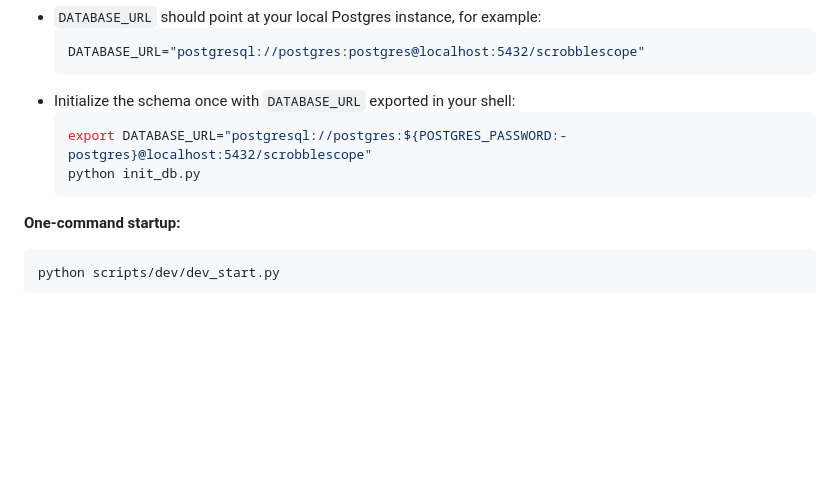
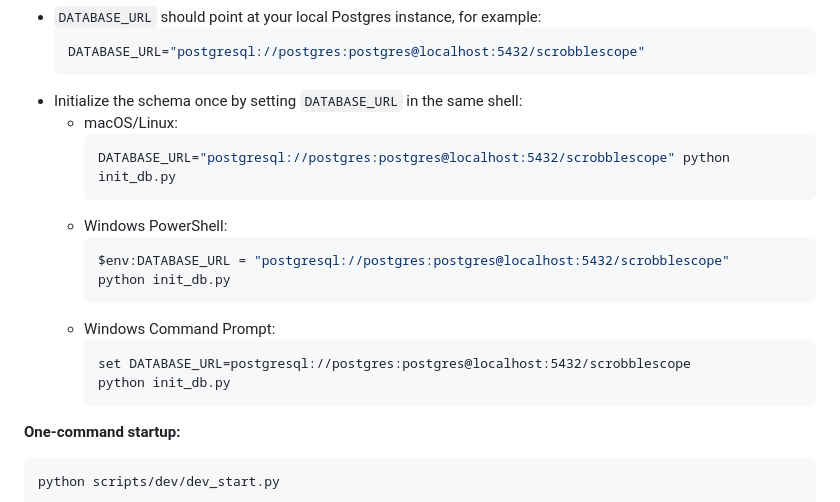
Before and after one commit to pterw/ScrobbleScope, a Markdown page: README.md, the part around the change. Rendered like a GitHub page; blank space fills up the shorter version.

Commit message:
fix: platform specific commands with configured pw
Co-authored-by: Copilot Autofix powered by AI <175728472+Copilot@users.noreply.github.com>
Signed-off-by: Peter Wiercioch <62111227+pterw@users.noreply.github.com>

````diff
--- a/README.md
+++ b/README.md
@@ -301,11 +301,21 @@ To run the app locally with the persistent Postgres metadata cache enabled:
   ```env
   DATABASE_URL="postgresql://postgres:postgres@localhost:5432/scrobblescope"
   ```
-* Initialize the schema once with `DATABASE_URL` exported in your shell:
-  ```bash
-  export DATABASE_URL="postgresql://postgres:${POSTGRES_PASSWORD:-postgres}@localhost:5432/scrobblescope"
-  python init_db.py
-  ```
+* Initialize the schema once by setting `DATABASE_URL` in the same shell:
+  * macOS/Linux:
+    ```bash
+    DATABASE_URL="postgresql://postgres:postgres@localhost:5432/scrobblescope" python init_db.py
+    ```
+  * Windows PowerShell:
+    ```powershell
+    $env:DATABASE_URL = "postgresql://postgres:postgres@localhost:5432/scrobblescope"
+    python init_db.py
+    ```
+  * Windows Command Prompt:
+    ```bat
+    set DATABASE_URL=postgresql://postgres:postgres@localhost:5432/scrobblescope
+    python init_db.py
+    ```
 
 **One-command startup:**
 
````
